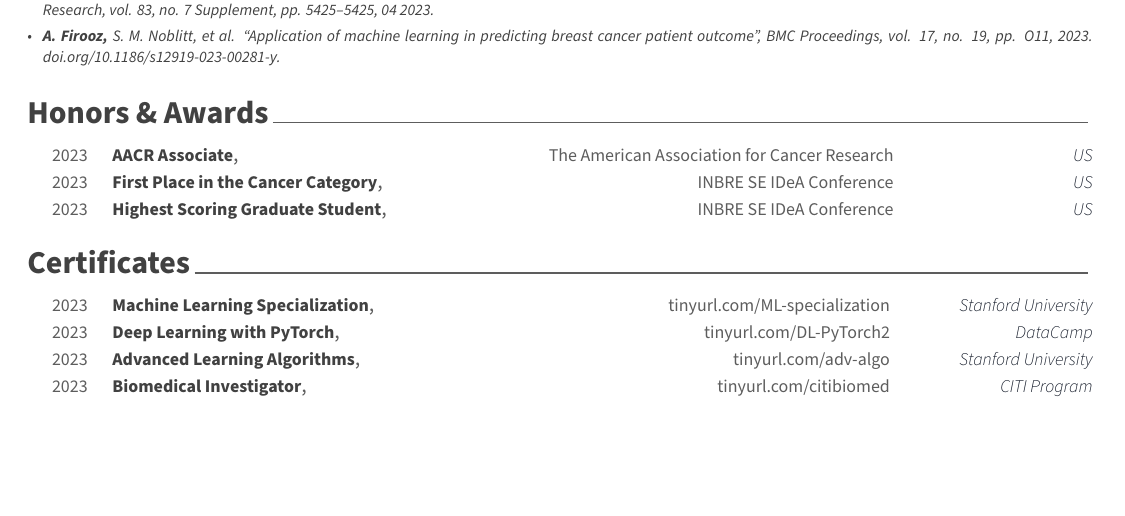
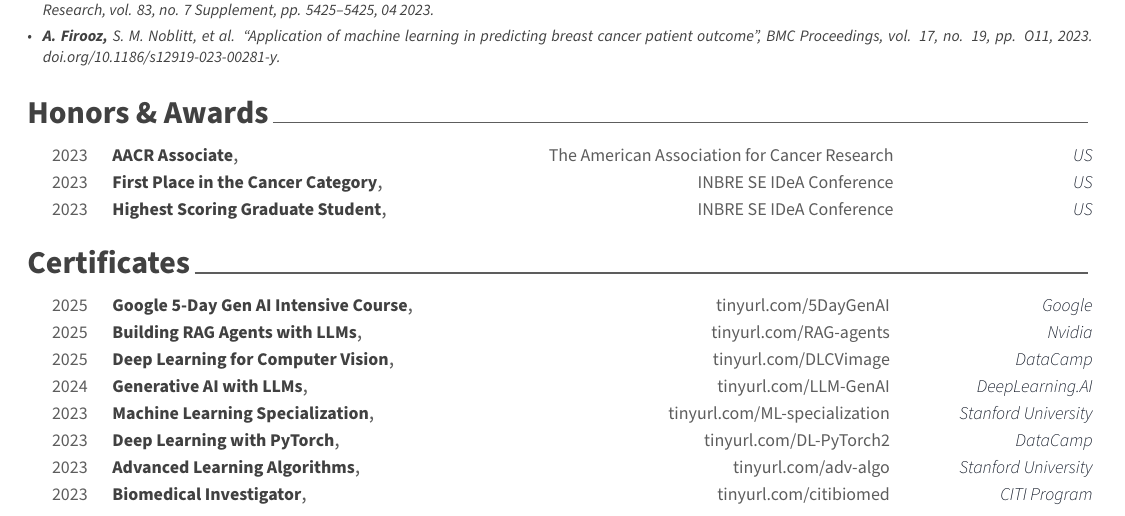
Before and after one commit to AFirooz/Resume, a LaTeX CV (src/PhD_resume.tex, which reads src/resume/certificates.tex): part of page 2 of 2, cut so that both start at the same text, the shorter picture padded with empty space. Compiled offline with XeLaTeX.

Commit message:
update certificates

```diff
--- a/src/resume/certificates.tex
+++ b/src/resume/certificates.tex
@@ -15,6 +15,49 @@
 %\cvsubsection{test}
 \begin{cvhonors}
 
+\cvhonor
+    % MMMMMMMMMMMMMMMMMMMMMMM = 23
+   {Google 5-Day Gen AI Intensive Course}    % Certificate Name
+   {
+        \hfill
+        \href{https://www.kaggle.com/certification/badges/seali33/96}{tinyurl.com/5DayGenAI}
+        \hspace{\mystr}
+   }
+   {Google}      % Location
+   {2025}    % Date(s)
+%---------------------------------------------------------
+\cvhonor
+    % MMMMMMMMMMMMMMMMMMMMMMM = 23
+   {Building RAG Agents with LLMs}    % Certificate Name
+   {
+        \hfill
+        \href{https://learn.nvidia.com/certificates?id=_YzkKBj9QJiD-pqJ-hFLdg}{tinyurl.com/RAG-agents}
+        \hspace{\mystr}
+   }
+   {Nvidia}      % Location
+   {2025}    % Date(s)
+%---------------------------------------------------------
+\cvhonor
+    % MMMMMMMMMMMMMMMMMMMMMMM = 23
+   {Deep Learning for Computer Vision}    % Certificate Name
+   {
+        \hfill
+        \href{https://www.datacamp.com/statement-of-accomplishment/course/1961cfcf80c3faab26f009fe3a5938fd352f8f7e?raw=1}{tinyurl.com/DLCVimage}
+        \hspace{\mystr}
+   }
+   {DataCamp}      % Location
+   {2025}    % Date(s)
+%---------------------------------------------------------
+\cvhonor
+    % MMMMMMMMMMMMMMMMMMMMMMM = 23
+   {Generative AI with LLMs}    % Certificate Name
+   {
+        \hfill
+        \href{https://www.coursera.org/account/accomplishments/verify/GJ8B2ZK8NAXL}{tinyurl.com/LLM-GenAI}
+        \hspace{\mystr}
+   }
+   {DeepLearning.AI}      % Location
+   {2024}    % Date(s)
 %---------------------------------------------------------
 \cvhonor
     % MMMMMMMMMMMMMMMMMMMMMMM = 23
```
